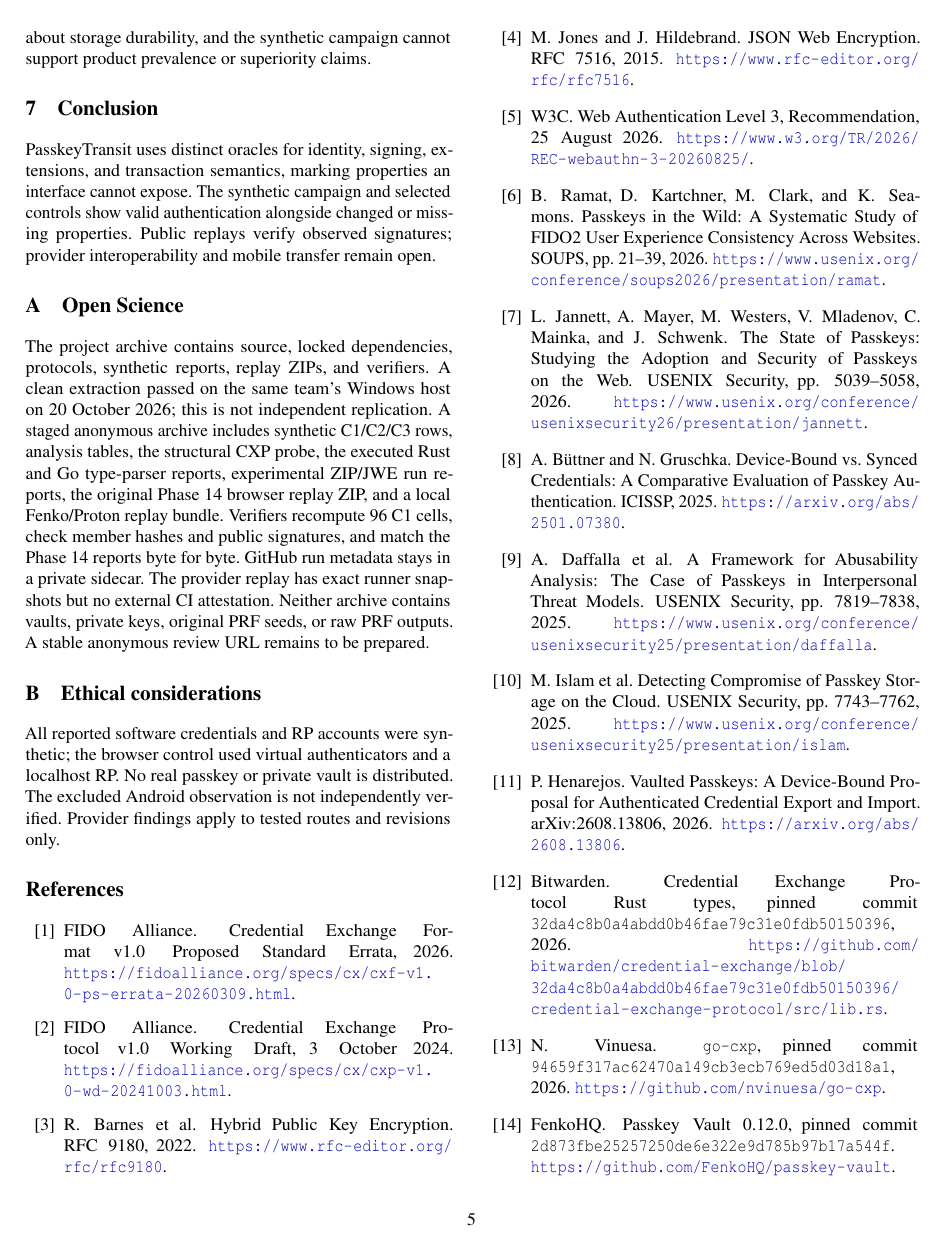
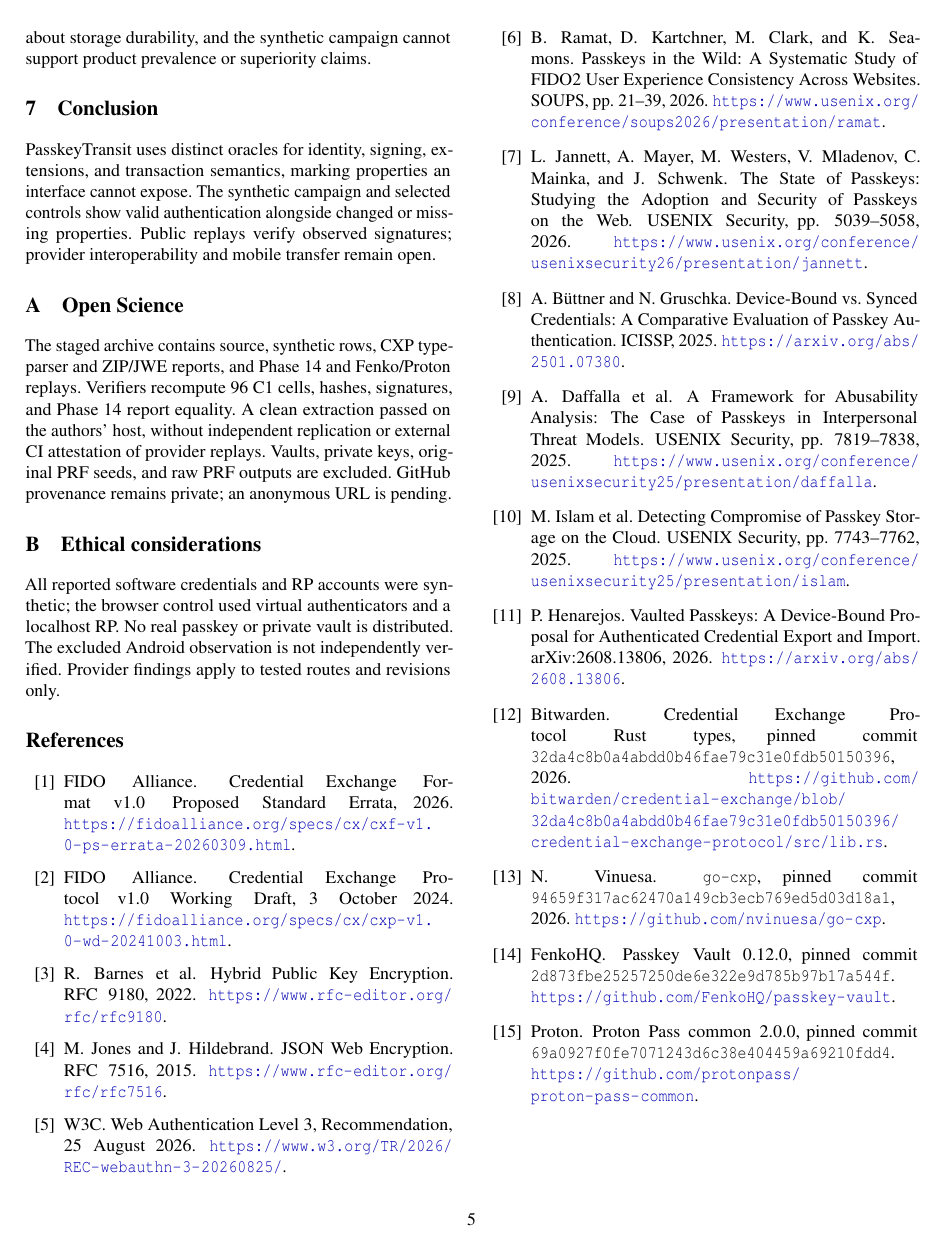
Before and after one commit to fedequark/PasskeyTransit, a LaTeX paper (paper/venues/usenixsecurity27/official_pdf/main.tex): page 5 of 6 before the commit and page 5 of 5 after it. Compiled offline with pdfLaTeX; a LaTeX package or settings file that is missing is left out.

Commit message:
Keep USENIX bibliography within five pages

```diff
--- a/paper/venues/usenixsecurity27/official_pdf/main.tex
+++ b/paper/venues/usenixsecurity27/official_pdf/main.tex
@@ -368,19 +368,13 @@ signatures; provider interoperability and mobile transfer remain open.
 
 \appendix
 \section{Open Science}
-The project archive contains source, locked dependencies, protocols,
-synthetic reports, replay ZIPs, and verifiers. A clean extraction passed
-on the same team's Windows host on 20 October 2026; this is not
-independent replication. A staged anonymous archive includes synthetic
-C1/C2/C3 rows, analysis tables, the structural CXP probe, the executed
-Rust and Go type-parser reports, experimental ZIP/JWE run reports, the
-original Phase 14 browser replay ZIP, and a
-local Fenko/Proton replay bundle. Verifiers recompute 96 C1 cells, check
-member hashes and public signatures, and match the Phase 14 reports byte
-for byte. GitHub run metadata stays in a private sidecar. The provider
-replay has exact runner snapshots but no external CI attestation. Neither
-archive contains vaults, private keys, original PRF seeds, or raw PRF
-outputs. A stable anonymous review URL remains to be prepared.
+The staged archive contains source, synthetic rows, CXP type-parser and
+ZIP/JWE reports, and Phase 14 and Fenko/Proton replays. Verifiers
+recompute 96 C1 cells, hashes, signatures, and Phase 14 report equality.
+A clean extraction passed on the authors' host, without independent
+replication or external CI attestation of provider replays. Vaults,
+private keys, original PRF seeds, and raw PRF outputs are excluded.
+GitHub provenance remains private; an anonymous URL is pending.
 
 \section{Ethical considerations}
 All reported software credentials and RP accounts were synthetic; the
```
Also changed, not shown: paper/venues/usenixsecurity27/submission/main.tex (+7 -13 lines).
